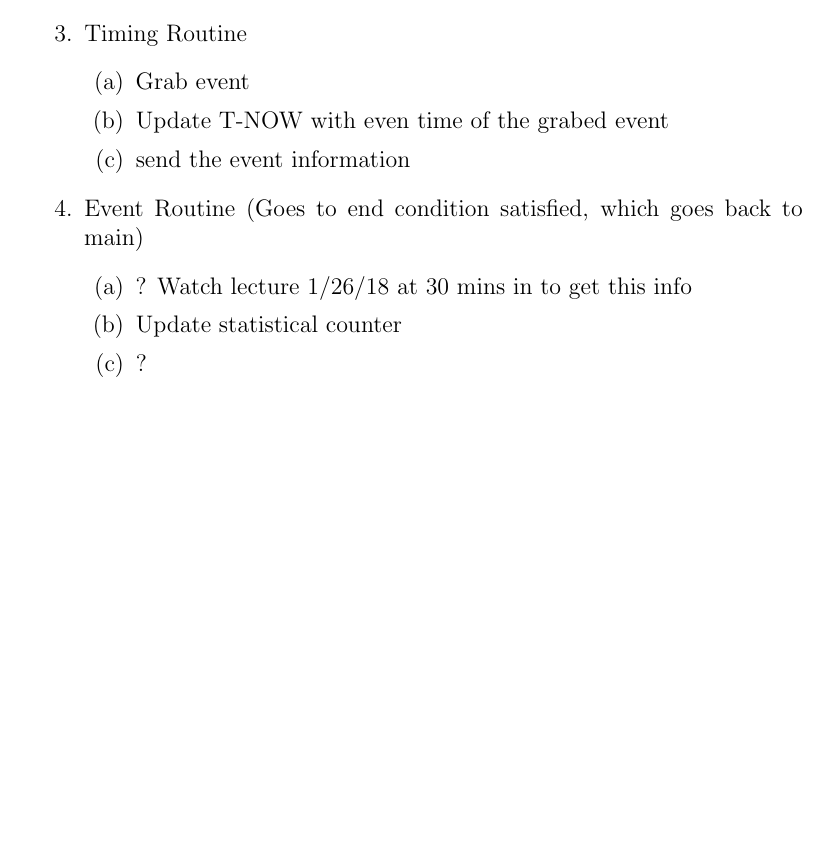
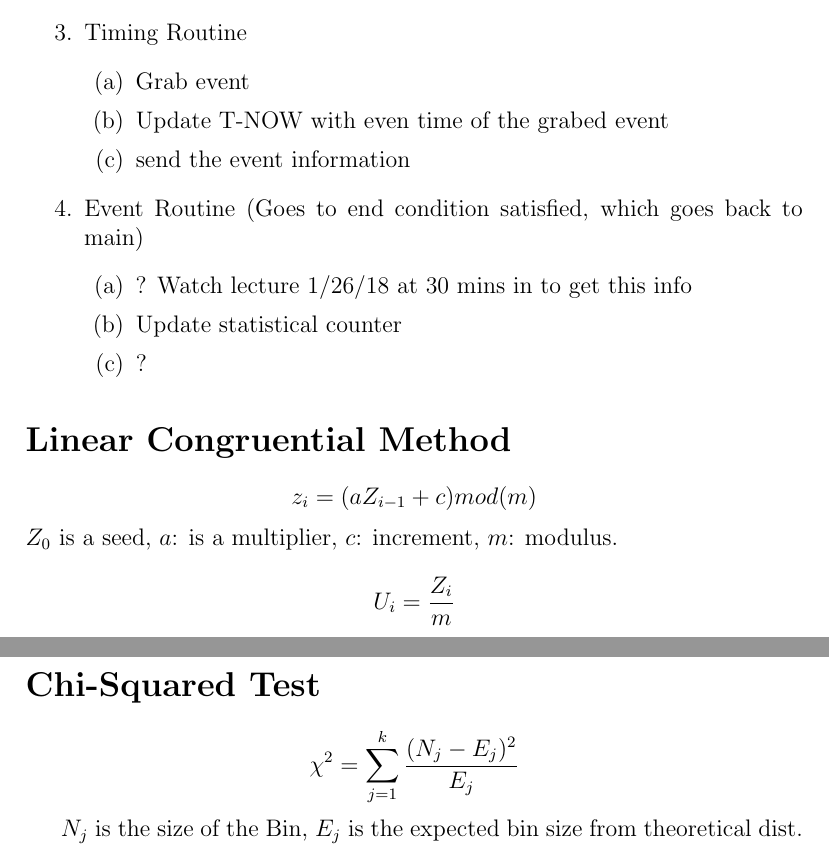
Before and after one commit to eggsactly/SIE531, a LaTeX document (General-Notes.tex): part of page 3 of 3 before the commit and two parts of pages 3 and 4 of 4 after it, the two joined at a grey line, cut so that both start at the same text, the shorter picture padded with empty space. Compiled offline with pdfLaTeX.

Commit message:
Added some more notes.

```diff
--- a/General-Notes.tex
+++ b/General-Notes.tex
@@ -105,7 +117,15 @@
 \end{enumerate}
 \end{enumerate}
 
+\section*{Linear Congruential Method}
+$$z_i=(aZ_{i-1}+c)mod(m)$$
+$Z_0$ is a seed, $a$: is a multiplier, $c$: increment, $m$: modulus.
 
+$$U_i=\frac{Z_i}{m}$$
 
+\section*{Chi-Squared Test}
+$${\chi}^2=\sum_{j=1}^k \frac{(N_j-E_j)^2}{E_j}$$
+
+$N_j$ is the size of the Bin, $E_j$ is the expected bin size from theoretical dist.
 
 \end{document}
```
Also changed, not shown: General-Notes.tex (12 more changed lines).
